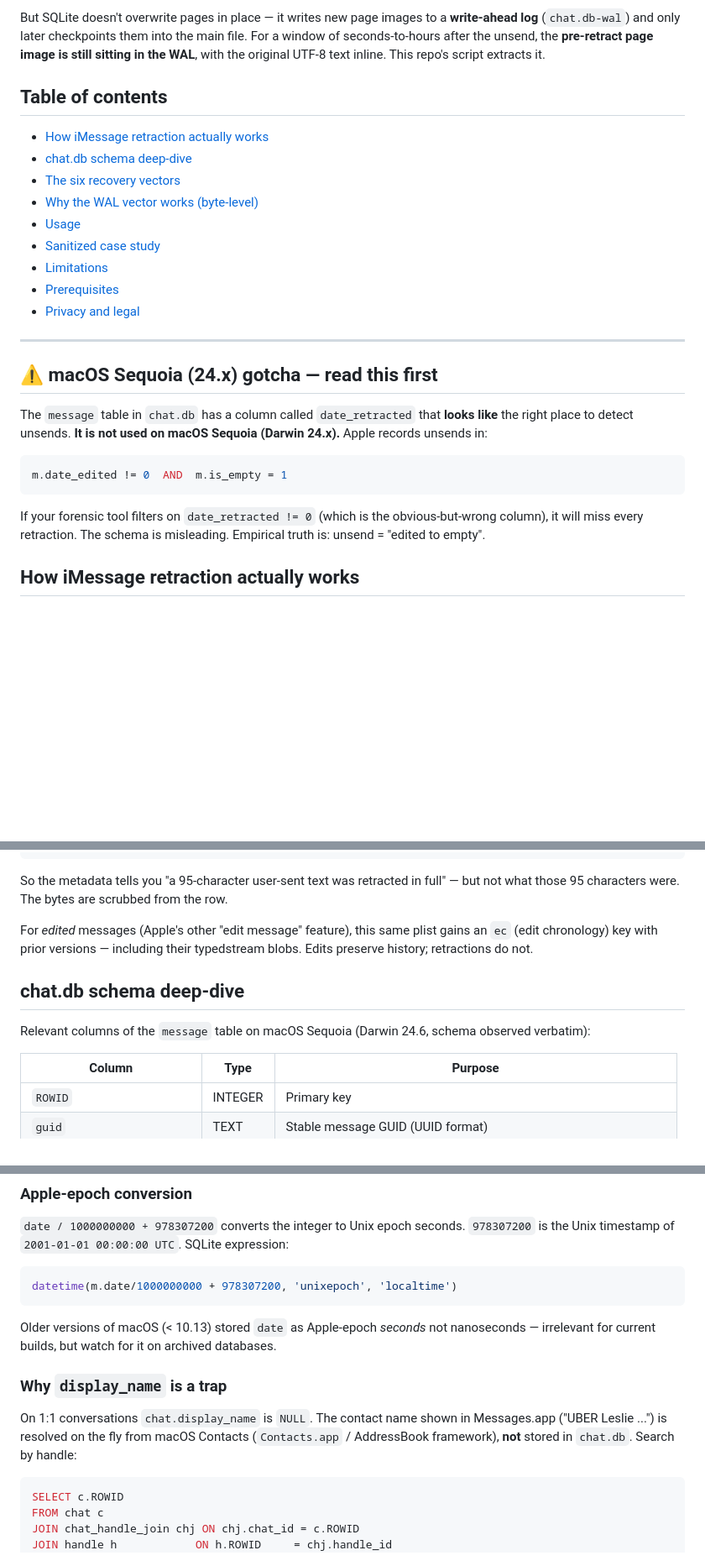
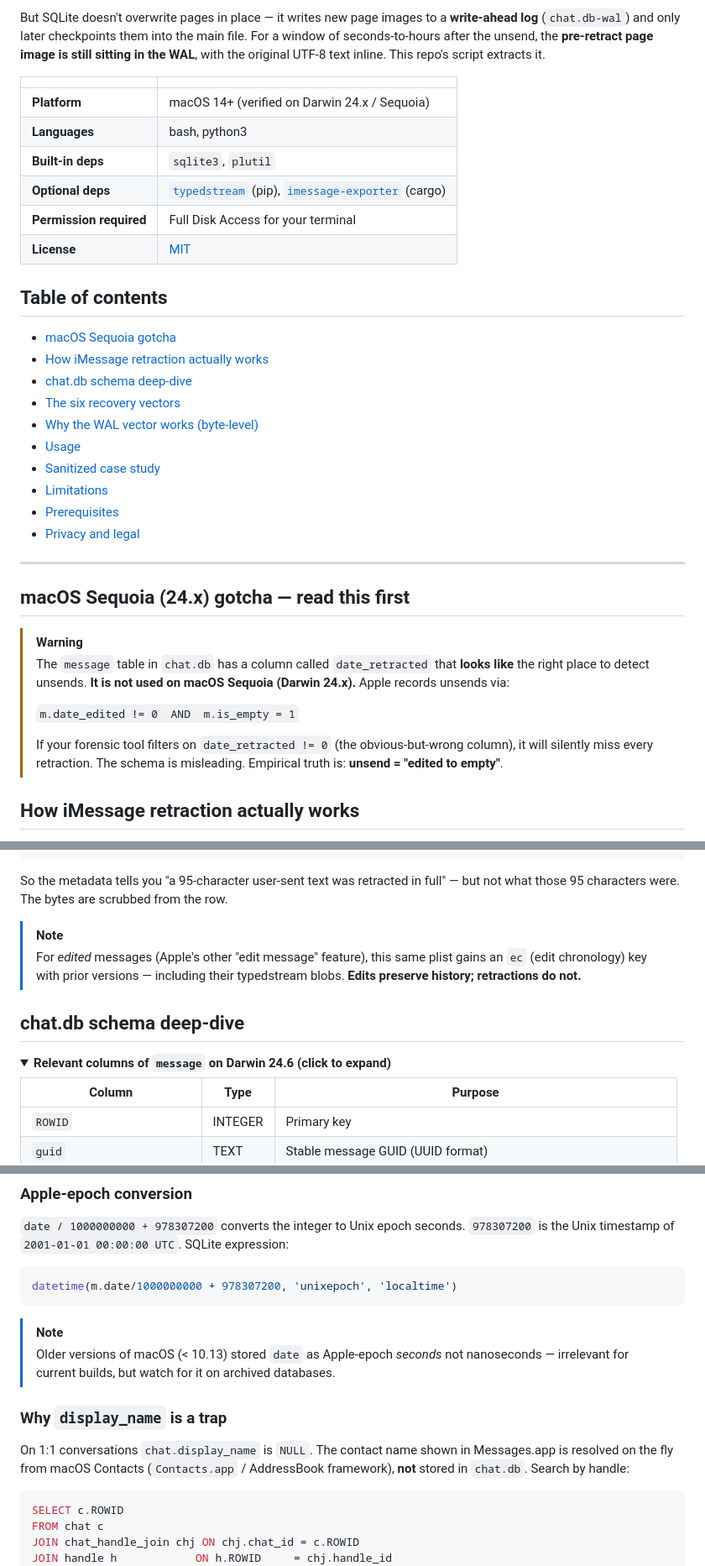
Before and after one commit to tyhallcsu/imessage-unsent, a Markdown page: README.md, 3 parts joined by grey strips. Shown at 84% size. Drawn GitHub-style; folded sections open; blank space fills up the shorter version.

Commit message:
docs: polish README with hero, badges, and GitHub alert callouts

````diff
--- a/README.md
+++ b/README.md
@@ -6,8 +17,18 @@ When someone unsends an iMessage on iOS 16+ / macOS 13+, Apple's client wipes th
 
 But SQLite doesn't overwrite pages in place — it writes new page images to a **write-ahead log** (`chat.db-wal`) and only later checkpoints them into the main file. For a window of seconds-to-hours after the unsend, the **pre-retract page image is still sitting in the WAL**, with the original UTF-8 text inline. This repo's script extracts it.
 
+| | |
+|---|---|
+| **Platform** | macOS 14+ (verified on Darwin 24.x / Sequoia) |
+| **Languages** | bash, python3 |
+| **Built-in deps** | `sqlite3`, `plutil` |
+| **Optional deps** | [`typedstream`](https://pypi.org/project/typedstream/) (pip), [`imessage-exporter`](https://github.com/ReagentX/imessage-exporter) (cargo) |
+| **Permission required** | Full Disk Access for your terminal |
+| **License** | [MIT](LICENSE) |
+
 ## Table of contents
 
+- [macOS Sequoia gotcha](#macos-sequoia-24x-gotcha--read-this-first)
 - [How iMessage retraction actually works](#how-imessage-retraction-actually-works)
 - [chat.db schema deep-dive](#chatdb-schema-deep-dive)
 - [The six recovery vectors](#the-six-recovery-vectors)
@@ -20,15 +41,14 @@ But SQLite doesn't overwrite pages in place — it writes new page images to a *
 
 ---
 
-## ⚠️ macOS Sequoia (24.x) gotcha — read this first
+## macOS Sequoia (24.x) gotcha — read this first
 
-The `message` table in `chat.db` has a column called `date_retracted` that **looks like** the right place to detect unsends. **It is not used on macOS Sequoia (Darwin 24.x).** Apple records unsends in:
-
-```sql
-m.date_edited != 0  AND  m.is_empty = 1
-```
-
-If your forensic tool filters on `date_retracted != 0` (which is the obvious-but-wrong column), it will miss every retraction. The schema is misleading. Empirical truth is: unsend = "edited to empty".
+> [!WARNING]
+> The `message` table in `chat.db` has a column called `date_retracted` that **looks like** the right place to detect unsends. **It is not used on macOS Sequoia (Darwin 24.x).** Apple records unsends via:
+>
+> `m.date_edited != 0  AND  m.is_empty = 1`
+>
+> If your forensic tool filters on `date_retracted != 0` (the obvious-but-wrong column), it will silently miss every retraction. The schema is misleading. Empirical truth is: **unsend = "edited to empty"**.
 
 ## How iMessage retraction actually works
 
@@ -63,11 +83,13 @@ The `message_summary_info` BLOB is a binary plist that records *what was retract
 
 So the metadata tells you "a 95-character user-sent text was retracted in full" — but not what those 95 characters were. The bytes are scrubbed from the row.
 
-For *edited* messages (Apple's other "edit message" feature), this same plist gains an `ec` (edit chronology) key with prior versions — including their typedstream blobs. Edits preserve history; retractions do not.
+> [!NOTE]
+> For *edited* messages (Apple's other "edit message" feature), this same plist gains an `ec` (edit chronology) key with prior versions — including their typedstream blobs. **Edits preserve history; retractions do not.**
 
 ## chat.db schema deep-dive
 
-Relevant columns of the `message` table on macOS Sequoia (Darwin 24.6, schema observed verbatim):
+<details>
+<summary><b>Relevant columns of <code>message</code> on Darwin 24.6 (click to expand)</b></summary>
 
 | Column                  | Type    | Purpose                                              |
 | ----------------------- | ------- | ---------------------------------------------------- |
@@ -105,11 +129,12 @@ Other tables you'll need:
 datetime(m.date/1000000000 + 978307200, 'unixepoch', 'localtime')
 ```
 
-Older versions of macOS (< 10.13) stored `date` as Apple-epoch *seconds* not nanoseconds — irrelevant for current builds, but watch for it on archived databases.
+> [!NOTE]
+> Older versions of macOS (< 10.13) stored `date` as Apple-epoch *seconds* not nanoseconds — irrelevant for current builds, but watch for it on archived databases.
 
 ### Why `display_name` is a trap
 
-On 1:1 conversations `chat.display_name` is `NULL`. The contact name shown in Messages.app ("UBER Leslie ...") is resolved on the fly from macOS Contacts (`Contacts.app` / AddressBook framework), **not** stored in `chat.db`. Search by handle:
+On 1:1 conversations `chat.display_name` is `NULL`. The contact name shown in Messages.app is resolved on the fly from macOS Contacts (`Contacts.app` / AddressBook framework), **not** stored in `chat.db`. Search by handle:
 
 ```sql
 SELECT c.ROWID
````
Also changed, not shown: other parts of README.md (+27 -13 lines).
